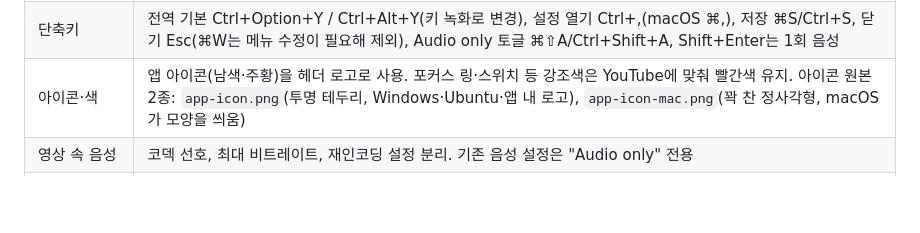
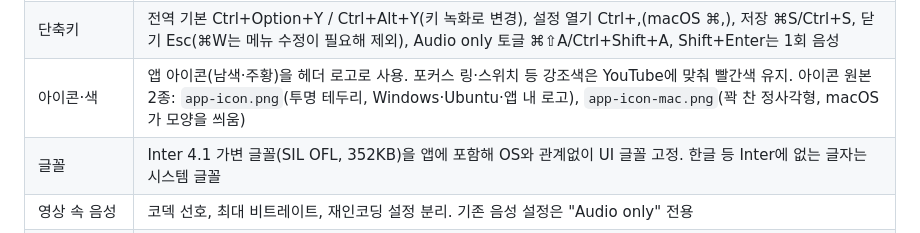
Before and after one commit to tramamte/ytdown, a Markdown page: docs/02_decisions.md, the part around the change. Rendered like a GitHub page; blank space fills up the shorter version.

Commit message:
docs: record bundled UI font decision
Co-Authored-By: Claude Opus 5.5 <noreply@anthropic.com>

```diff
--- a/docs/02_decisions.md
+++ b/docs/02_decisions.md
@@ -15,6 +15,7 @@
 | 화면 | URL 입력창 하나 + Audio only 스위치, 420×420 고정 창(PO 조정), 진행 중 스트림 단계 표시, 완료 시 막대 숨김·제목 흐리게·용량 표시 |
 | 단축키 | 전역 기본 Ctrl+Option+Y / Ctrl+Alt+Y(키 녹화로 변경), 설정 열기 Ctrl+,(macOS ⌘,), 저장 ⌘S/Ctrl+S, 닫기 Esc(⌘W는 메뉴 수정이 필요해 제외), Audio only 토글 ⌘⇧A/Ctrl+Shift+A, Shift+Enter는 1회 음성 |
 | 아이콘·색 | 앱 아이콘(남색·주황)을 헤더 로고로 사용. 포커스 링·스위치 등 강조색은 YouTube에 맞춰 빨간색 유지. 아이콘 원본 2종: `app-icon.png`(투명 테두리, Windows·Ubuntu·앱 내 로고), `app-icon-mac.png`(꽉 찬 정사각형, macOS가 모양을 씌움) |
+| 글꼴 | Inter 4.1 가변 글꼴(SIL OFL, 352KB)을 앱에 포함해 OS와 관계없이 UI 글꼴 고정. 한글 등 Inter에 없는 글자는 시스템 글꼴 |
 | 영상 속 음성 | 코덱 선호, 최대 비트레이트, 재인코딩 설정 분리. 기존 음성 설정은 "Audio only" 전용 |
 | 재생목록 묶음 표시 | "전체" 선택 시 재생목록 행 하나 + 항목별 하위 행. 실패 항목은 건너뛰고 계속(yt-dlp 기본 동작), 일부 실패면 완료 + "n of N failed". 항목별 취소는 미지원: 재생목록은 yt-dlp 프로세스 하나가 항목을 차례로 받으므로 한 항목만 멈출 수 없고, 동시 다운로드 상한에도 1개로 계산됨 |
 
```
